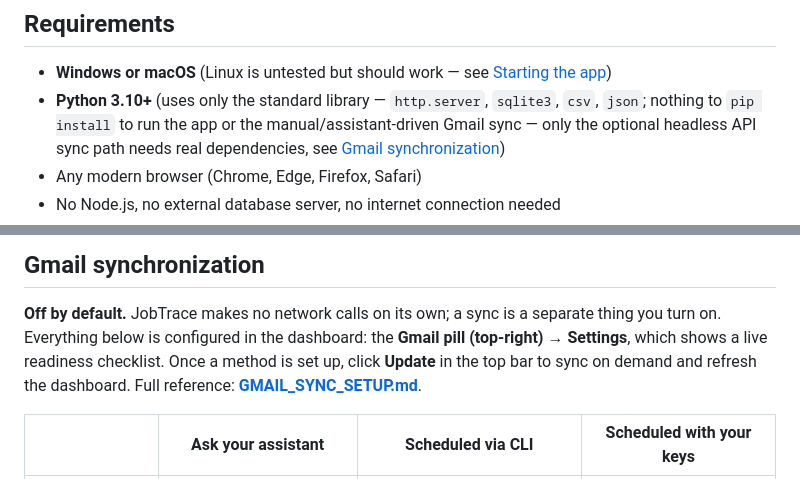
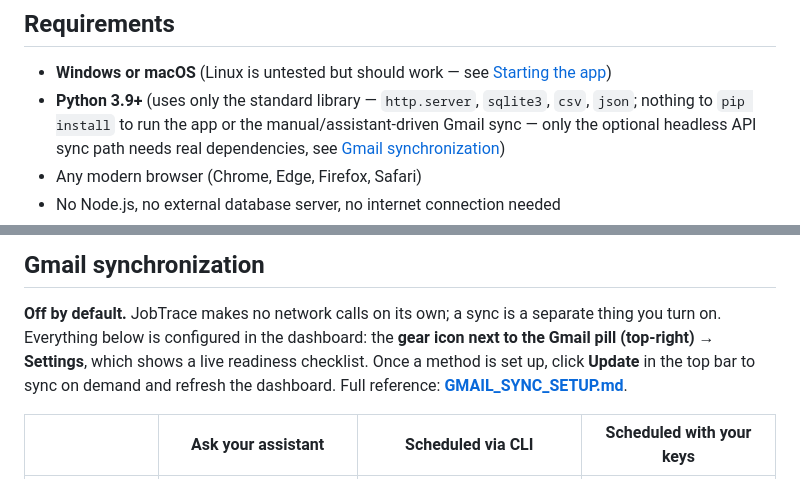
Before and after one commit to jddefago/JobTrace, a Markdown page: README.md, 2 parts joined by grey strips. Drawn GitHub-style.

Commit message:
Fix two more README inaccuracies found on re-verification
Python 3.9+ is enough (nothing in the codebase needs 3.10, and
SETUP.md already says 3.9+); the README overstated the requirement.
And the Gmail pill/settings UI split into two separate controls a
commit ago — the pill alone now opens a status view, Settings lives
behind the adjacent gear icon — so "Gmail pill → Settings" no longer
describes how to get there.

Co-Authored-By: Claude Sonnet 5 <noreply@anthropic.com>

```diff
--- a/README.md
+++ b/README.md
@@ -122,7 +122,7 @@ To recreate either by hand, just re-run `setup.*`.
 
 - **Windows or macOS** (Linux is untested but should work — see
   [Starting the app](#starting-the-app))
-- **Python 3.10+** (uses only the standard library — `http.server`,
+- **Python 3.9+** (uses only the standard library — `http.server`,
   `sqlite3`, `csv`, `json`; nothing to `pip install` to run the app or the
   manual/assistant-driven Gmail sync — only the optional headless API sync
   path needs real dependencies, see
@@ -252,9 +252,9 @@ additively migrated, and written to; the app never deletes or overwrites it.
 
 **Off by default.** JobTrace makes no network calls on its own; a sync is a
 separate thing you turn on. Everything below is configured in the dashboard:
-the **Gmail pill (top-right) → Settings**, which shows a live readiness
-checklist. Once a method is set up, click **Update** in the top bar to sync
-on demand and refresh the dashboard. Full reference:
+the **gear icon next to the Gmail pill (top-right) → Settings**, which shows
+a live readiness checklist. Once a method is set up, click **Update** in the
+top bar to sync on demand and refresh the dashboard. Full reference:
 **[GMAIL_SYNC_SETUP.md](GMAIL_SYNC_SETUP.md)**.
 
 | | **Ask your assistant** | **Scheduled via CLI** | **Scheduled with your keys** |
```
